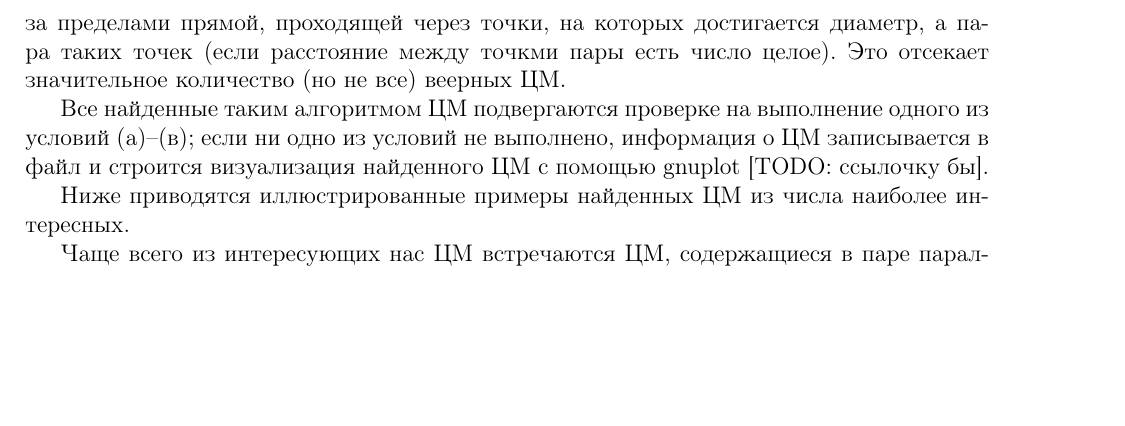
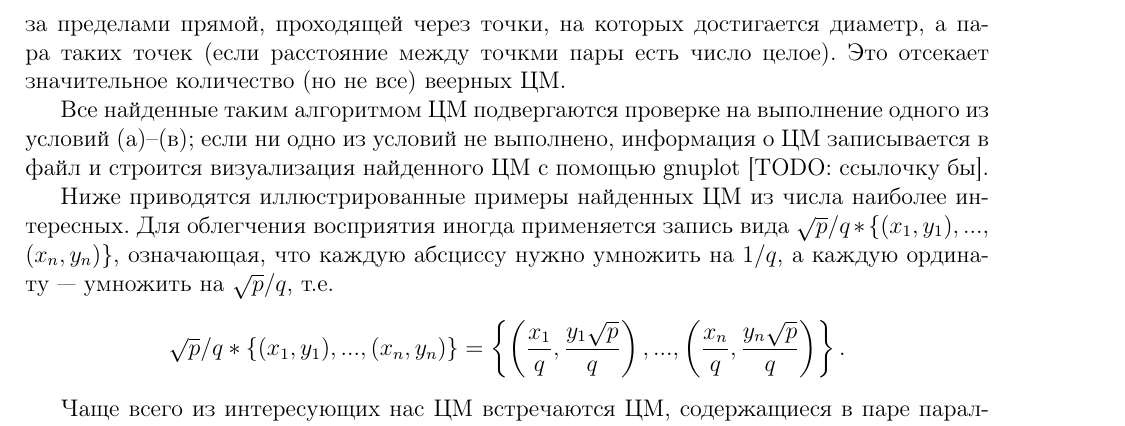
Before and after one commit to nickkolok/sct-statya, a LaTeX document (amm2018/Avdeev_IPS_amm2018.utf8.tex): part of page 2 of 3, cut so that both start at the same text, the shorter picture padded with empty space. Compiled offline with pdfLaTeX.

Commit message:
[amm2018] Asterisk notation

```diff
--- a/amm2018/Avdeev_IPS_amm2018.utf8.tex
+++ b/amm2018/Avdeev_IPS_amm2018.utf8.tex
@@ -78,6 +78,16 @@ $$
 [TODO: ссылочку бы].
 
 Ниже приводятся иллюстрированные примеры найденных ЦМ из числа наиболее интересных.
+Для облегчения восприятия иногда применяется запись вида
+$\sqrt{p}/q * \{ (x_1,y_1), ...,$ $ (x_n, y_n)  \}$,
+означающая, что каждую абсциссу нужно умножить на $1/q$,
+а каждую ординату~--- умножить на $\sqrt{p}/q$, т.е.
+$$
+	\sqrt{p}/q * \{ (x_1,y_1), ..., (x_n, y_n)  \}
+	=
+	\left\{ \left(\frac{x_1}{q},\frac{y_1\sqrt{p}}{q}\right), ..., \left(\frac{x_n}{q},\frac{y_n\sqrt{p}}{q}\right)  \right\}
+	.
+$$
 
 Чаще всего из интересующих нас ЦМ встречаются ЦМ, содержащиеся в паре параллельных прямых,
 причём на одной из прямых лежит две или три точки.
```
